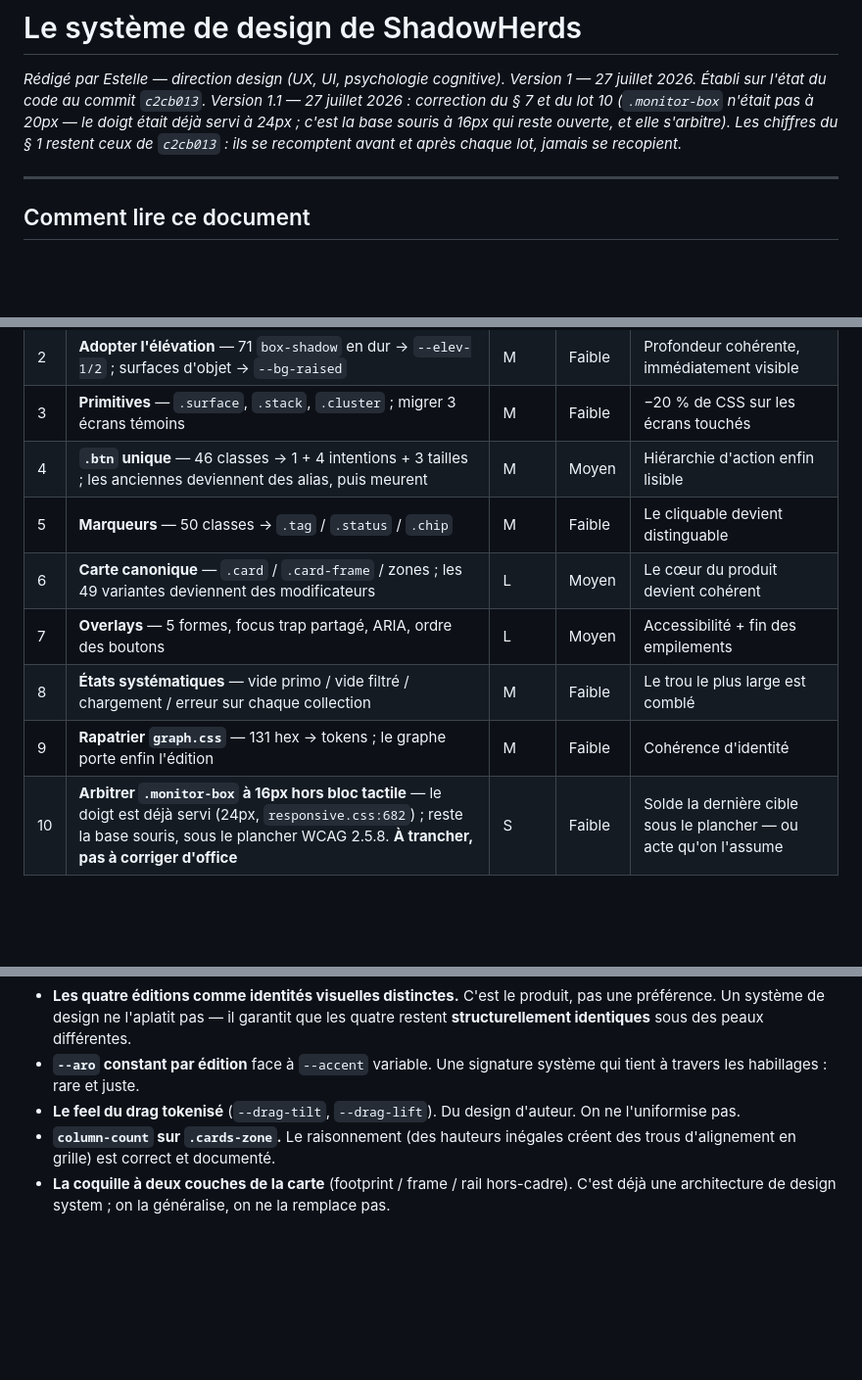
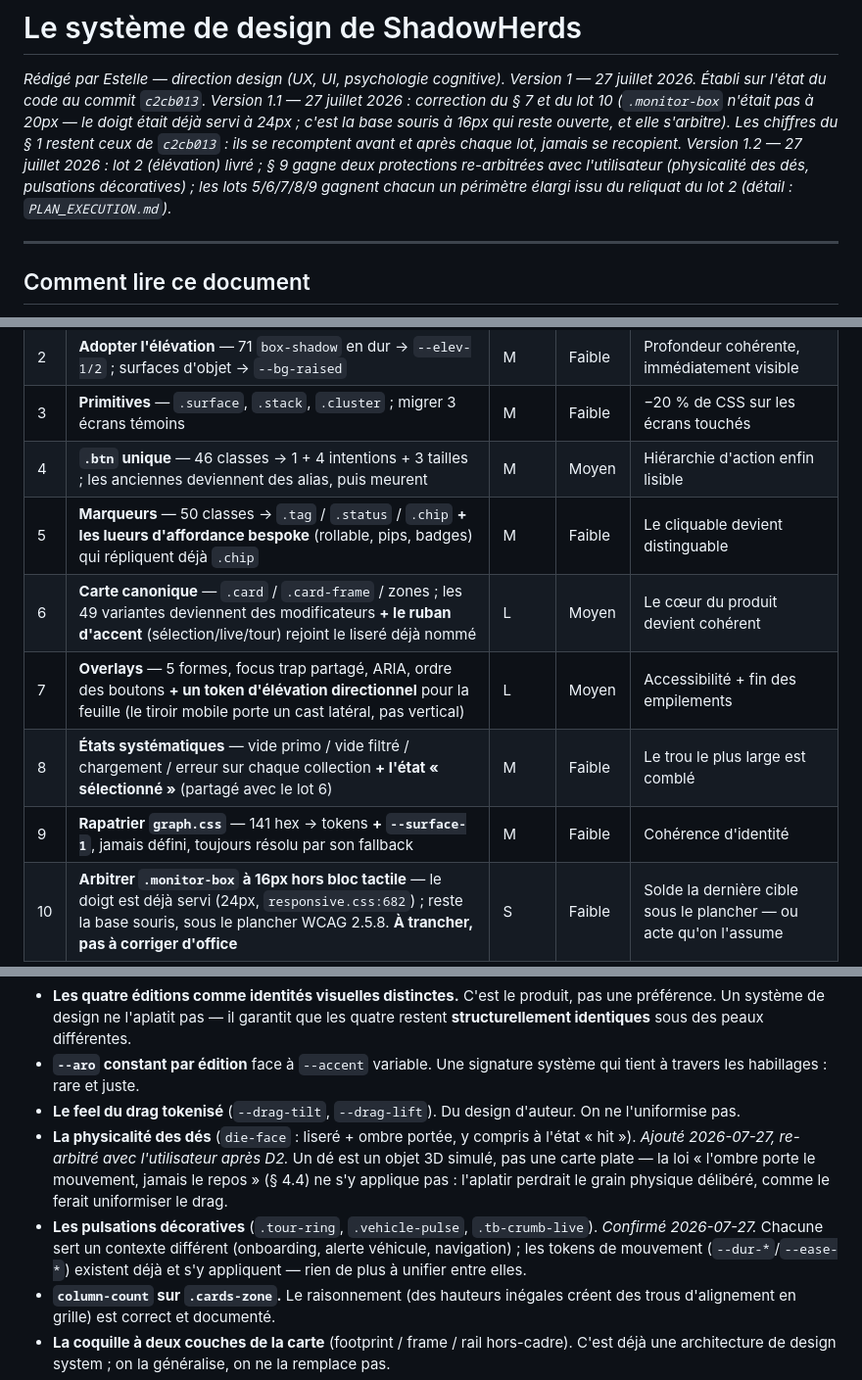
Before and after one commit to tbzt/ShadowHerds, a Markdown page: DESIGN-SYSTEM.md, 3 parts joined by grey strips. Shown at 98% size. Drawn GitHub-style; blank space fills up the shorter version.

Commit message:
DESIGN-SYSTEM v1.2 : re-arbitrage du reliquat D2 avec l'utilisateur — deux feels protégés, cinq lots élargis
D2 (livré, 4a1fcb0) a délibérément laissé sept points de côté. Plutôt que de
trancher seule, chaque point a été soumis à l'utilisateur : leur avis, la
vision et le code ont pu évoluer depuis le diagnostic initial.

Décisions :
- **§ 9 gagne deux protections** — la physicalité des dés (die-face, liseré +
  ombre) et les pulsations décoratives (tour-ring, vehicle-pulse,
  tb-crumb-live) restent bespoke, au même titre que le drag tokenisé. Ce ne
  sont pas des oublis : un dé est un objet 3D simulé, pas une carte plate, et
  chaque pulsation sert un contexte différent qui n'a rien à gagner à
  converger.
- **Cinq lots gagnent un périmètre élargi**, chacun absorbant un reliquat
  précis plutôt que de créer un lot séparé : D5 (marqueurs) hérite des lueurs
  d'affordance bespoke, qui répliquent déjà le patron .chip ; D6 (carte) et D8
  (états) se partagent le ruban d'accent (sélection/live/tour) — liseré déjà
  nommé côté carte, état au même titre que vide/chargement/erreur côté D8 ; D7
  (overlays) devra formaliser un token d'élévation directionnel avant de
  statuer sur .shadows-sidebar (cast latéral, incompatible avec --elev-1/2
  tous deux verticaux) ; D9 (graph.css) absorbe --surface-1, jamais défini,
  toujours résolu par son fallback hex.

Deux points confirmés non-dette : forms.css .gen-actions (usage légitime de
box-shadow pour un fondu, pas une ombre) reste hors sujet, il n'a pas eu
besoin d'être re-arbitré.

Détail des arbitrages et du séquencement révisé : PLAN_EXECUTION.md.
Documentation seule — aucun code touché.

```diff
--- a/DESIGN-SYSTEM.md
+++ b/DESIGN-SYSTEM.md
@@ -6,6 +6,10 @@
 n'était pas à 20px — le doigt était déjà servi à 24px ; c'est la base souris à
 16px qui reste ouverte, et elle s'arbitre). Les chiffres du § 1 restent ceux de
 `c2cb013` : ils se recomptent avant et après chaque lot, jamais se recopient.*
+*Version 1.2 — 27 juillet 2026 : lot 2 (élévation) livré ; § 9 gagne deux
+protections re-arbitrées avec l'utilisateur (physicalité des dés, pulsations
+décoratives) ; les lots 5/6/7/8/9 gagnent chacun un périmètre élargi issu du
+reliquat du lot 2 (détail : `PLAN_EXECUTION.md`).*
 
 ---
 
@@ -1025,11 +1029,11 @@ Huit lots. Chacun est livrable seul, sans dépendre du suivant. Ordonnés par
 | 2 | **Adopter l'élévation** — 71 `box-shadow` en dur → `--elev-1/2` ; surfaces d'objet → `--bg-raised` | M | Faible | Profondeur cohérente, immédiatement visible |
 | 3 | **Primitives** — `.surface`, `.stack`, `.cluster` ; migrer 3 écrans témoins | M | Faible | −20 % de CSS sur les écrans touchés |
 | 4 | **`.btn` unique** — 46 classes → 1 + 4 intentions + 3 tailles ; les anciennes deviennent des alias, puis meurent | M | Moyen | Hiérarchie d'action enfin lisible |
-| 5 | **Marqueurs** — 50 classes → `.tag` / `.status` / `.chip` | M | Faible | Le cliquable devient distinguable |
-| 6 | **Carte canonique** — `.card` / `.card-frame` / zones ; les 49 variantes deviennent des modificateurs | L | Moyen | Le cœur du produit devient cohérent |
-| 7 | **Overlays** — 5 formes, focus trap partagé, ARIA, ordre des boutons | L | Moyen | Accessibilité + fin des empilements |
-| 8 | **États systématiques** — vide primo / vide filtré / chargement / erreur sur chaque collection | M | Faible | Le trou le plus large est comblé |
-| 9 | **Rapatrier `graph.css`** — 131 hex → tokens ; le graphe porte enfin l'édition | M | Faible | Cohérence d'identité |
+| 5 | **Marqueurs** — 50 classes → `.tag` / `.status` / `.chip` **+ les lueurs d'affordance bespoke** (rollable, pips, badges) qui répliquent déjà `.chip` | M | Faible | Le cliquable devient distinguable |
+| 6 | **Carte canonique** — `.card` / `.card-frame` / zones ; les 49 variantes deviennent des modificateurs **+ le ruban d'accent** (sélection/live/tour) rejoint le liseré déjà nommé | L | Moyen | Le cœur du produit devient cohérent |
+| 7 | **Overlays** — 5 formes, focus trap partagé, ARIA, ordre des boutons **+ un token d'élévation directionnel** pour la feuille (le tiroir mobile porte un cast latéral, pas vertical) | L | Moyen | Accessibilité + fin des empilements |
+| 8 | **États systématiques** — vide primo / vide filtré / chargement / erreur sur chaque collection **+ l'état « sélectionné »** (partagé avec le lot 6) | M | Faible | Le trou le plus large est comblé |
+| 9 | **Rapatrier `graph.css`** — 141 hex → tokens **+ `--surface-1`**, jamais défini, toujours résolu par son fallback | M | Faible | Cohérence d'identité |
 | 10 | **Arbitrer `.monitor-box` à 16px hors bloc tactile** — le doigt est déjà servi (24px, `responsive.css:682`) ; reste la base souris, sous le plancher WCAG 2.5.8. **À trancher, pas à corriger d'office** | S | Faible | Solde la dernière cible sous le plancher — ou acte qu'on l'assume |
 
 > Ces lots sont suivis sous les identifiants **D1 → D10** dans `PLAN_EXECUTION.md`
@@ -1072,6 +1076,16 @@ existaient :
   système qui tient à travers les habillages : rare et juste.
 - **Le feel du drag tokenisé** (`--drag-tilt`, `--drag-lift`). Du design
   d'auteur. On ne l'uniformise pas.
+- **La physicalité des dés** (`die-face` : liseré + ombre portée, y compris à
+  l'état « hit »). *Ajouté 2026-07-27, re-arbitré avec l'utilisateur après D2.*
+  Un dé est un objet 3D simulé, pas une carte plate — la loi « l'ombre porte le
+  mouvement, jamais le repos » (§ 4.4) ne s'y applique pas : l'aplatir
+  perdrait le grain physique délibéré, comme le ferait uniformiser le drag.
+- **Les pulsations décoratives** (`.tour-ring`, `.vehicle-pulse`,
+  `.tb-crumb-live`). *Confirmé 2026-07-27.* Chacune sert un contexte différent
+  (onboarding, alerte véhicule, navigation) ; les tokens de mouvement
+  (`--dur-*`/`--ease-*`) existent déjà et s'y appliquent — rien de plus à
+  unifier entre elles.
 - **`column-count` sur `.cards-zone`.** Le raisonnement (des hauteurs inégales
   créent des trous d'alignement en grille) est correct et documenté.
 - **La coquille à deux couches de la carte** (footprint / frame / rail
```
